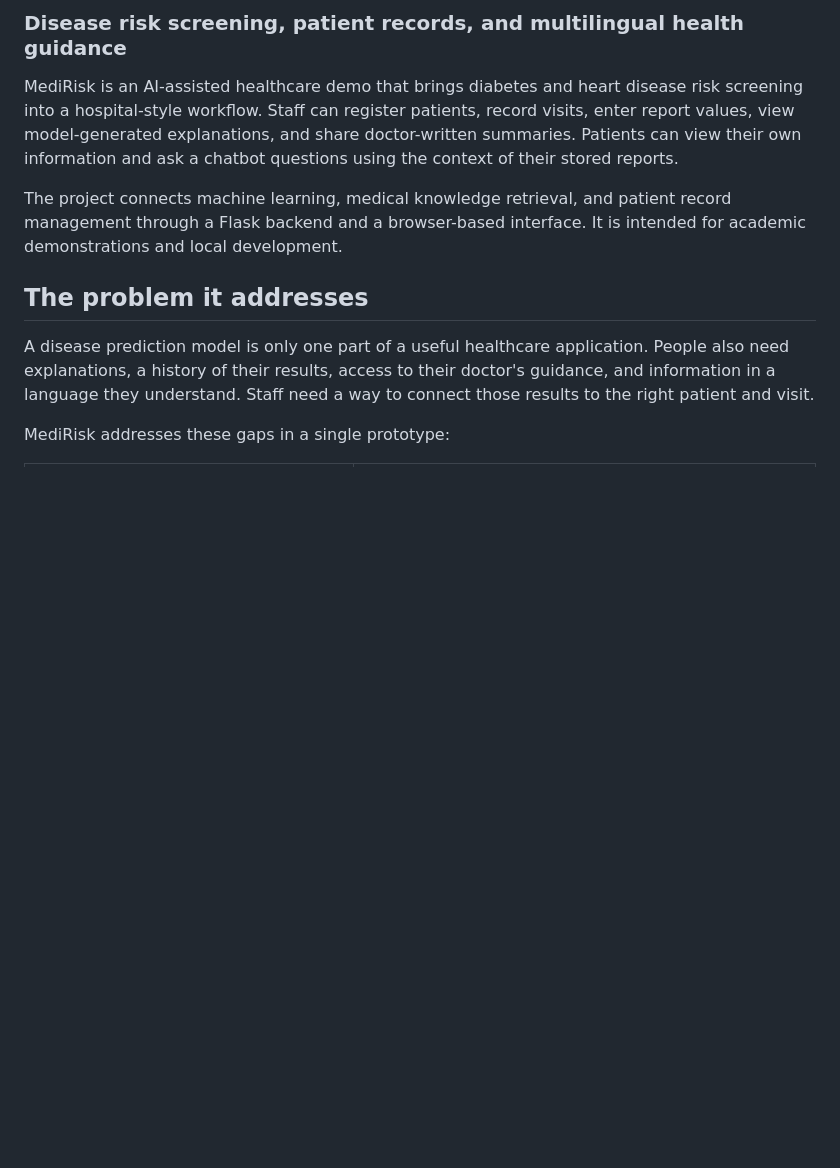
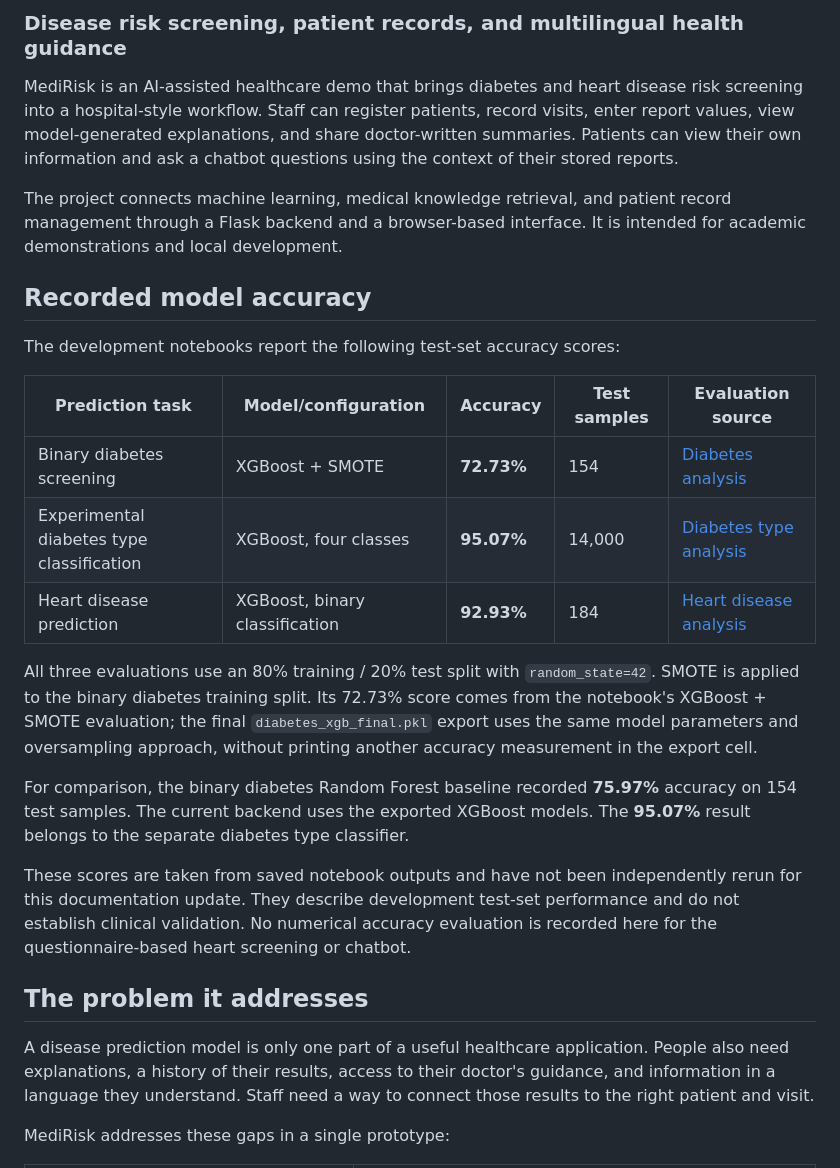
Before and after one commit to RahulNalluri/MediRisk, a Markdown page: README.md, the part around the change. Rendered like a GitHub page; blank space fills up the shorter version.

Commit message:
Document recorded model accuracy scores

```diff
--- a/README.md
+++ b/README.md
@@ -5,6 +5,22 @@
 MediRisk is an AI-assisted healthcare demo that brings diabetes and heart disease risk screening into a hospital-style workflow. Staff can register patients, record visits, enter report values, view model-generated explanations, and share doctor-written summaries. Patients can view their own information and ask a chatbot questions using the context of their stored reports.
 
 The project connects machine learning, medical knowledge retrieval, and patient record management through a Flask backend and a browser-based interface. It is intended for academic demonstrations and local development.
+
+## Recorded model accuracy
+
+The development notebooks report the following test-set accuracy scores:
+
+| Prediction task | Model/configuration | Accuracy | Test samples | Evaluation source |
+| --- | --- | --- | --- | --- |
+| Binary diabetes screening | XGBoost + SMOTE | **72.73%** | 154 | [Diabetes analysis](notebooks/MediRisk_Diabetes_Analysis.ipynb) |
+| Experimental diabetes type classification | XGBoost, four classes | **95.07%** | 14,000 | [Diabetes type analysis](notebooks/Diabetes2_Analysis.ipynb) |
+| Heart disease prediction | XGBoost, binary classification | **92.93%** | 184 | [Heart disease analysis](notebooks/MediRisk_HeartDisease_Analysis..ipynb) |
+
+All three evaluations use an 80% training / 20% test split with `random_state=42`. SMOTE is applied to the binary diabetes training split. Its 72.73% score comes from the notebook's XGBoost + SMOTE evaluation; the final `diabetes_xgb_final.pkl` export uses the same model parameters and oversampling approach, without printing another accuracy measurement in the export cell.
+
+For comparison, the binary diabetes Random Forest baseline recorded **75.97%** accuracy on 154 test samples. The current backend uses the exported XGBoost models. The **95.07%** result belongs to the separate diabetes type classifier.
+
+These scores are taken from saved notebook outputs and have not been independently rerun for this documentation update. They describe development test-set performance and do not establish clinical validation. No numerical accuracy evaluation is recorded here for the questionnaire-based heart screening or chatbot.
 
 ## The problem it addresses
 
```
